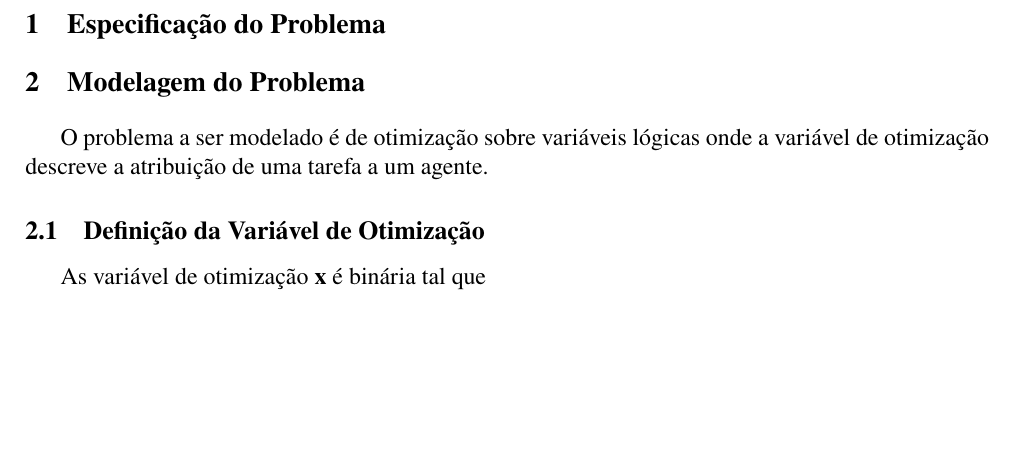
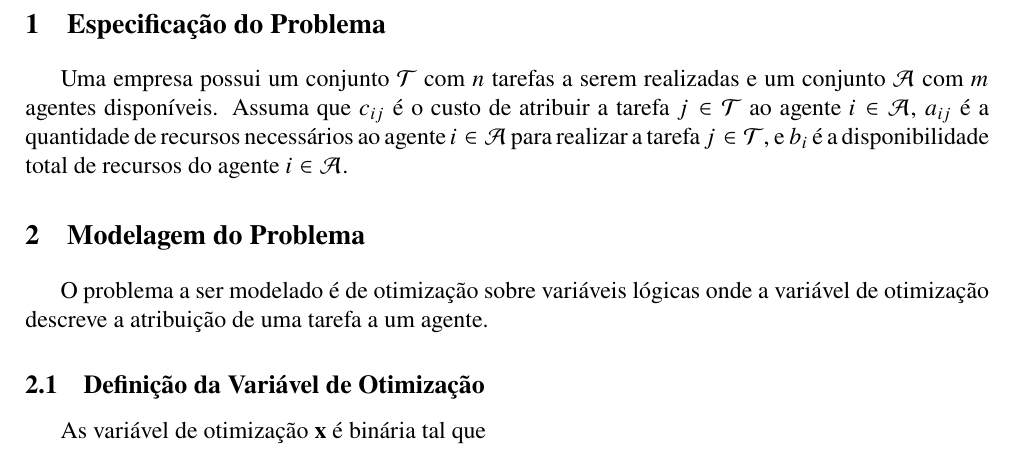
Before and after one commit to gtLara/TP-Teoria-Decisao, a LaTeX document (report/basic/main.tex): part of page 2 of 2 before the commit and part of page 2 of 3 after it, cut so that both start at the same text, the shorter picture padded with empty space. Compiled offline with pdfLaTeX.

Commit message:
Update main.tex

```diff
--- a/report/basic/main.tex
+++ b/report/basic/main.tex
@@ -5,6 +5,10 @@
 \newpage
 
 \section{Especificação do Problema}
+Uma empresa possui um conjunto $\mathcal{T}$ com $n$ tarefas a serem realizadas e um conjunto $\mathcal{A}$
+com $m$ agentes disponíveis. Assuma que $c_{ij}$ é o custo de atribuir a tarefa  $j\in \mathcal{T}$ ao agente
+$i\in \mathcal{A}$, $a_{ij}$ é a quantidade de recursos necessários ao agente $i\in \mathcal{A}$ para realizar a tarefa
+$j\in \mathcal{T}$, e $b_i$ é a disponibilidade total de recursos do agente $i\in \mathcal{A}$.
 
 
 
```
